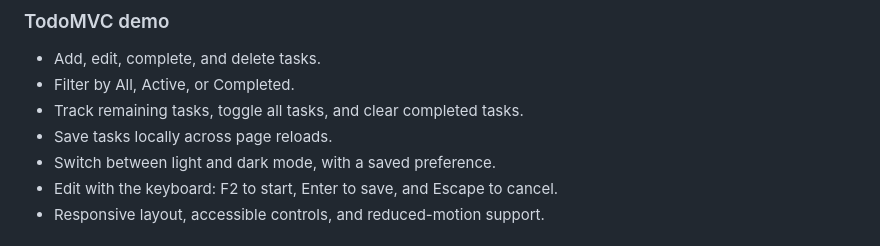
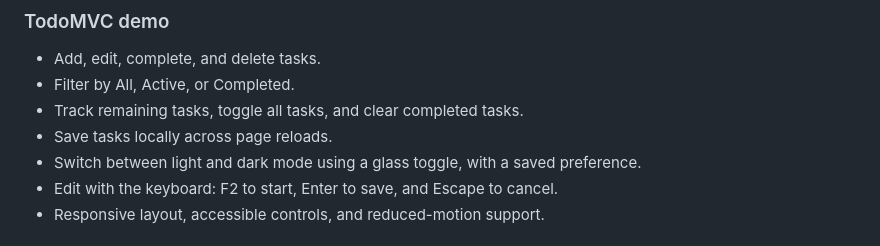
Before and after one commit to ihamzaihsan/mini-framework, a Markdown page: README.md, the part around the change printed below. Rendered like a GitHub page.

```diff
--- a/README.md
+++ b/README.md
@@ -20,7 +20,7 @@ A lightweight JavaScript UI framework built from scratch, with a TodoMVC demo th
 - Filter by All, Active, or Completed.
 - Track remaining tasks, toggle all tasks, and clear completed tasks.
 - Save tasks locally across page reloads.
-- Switch between light and dark mode, with a saved preference.
+- Switch between light and dark mode using a glass toggle, with a saved preference.
 - Edit with the keyboard: F2 to start, Enter to save, and Escape to cancel.
 - Responsive layout, accessible controls, and reduced-motion support.
 
```
Also changed, not shown: other parts of README.md (+1 -1 lines), docs/preview.png.
